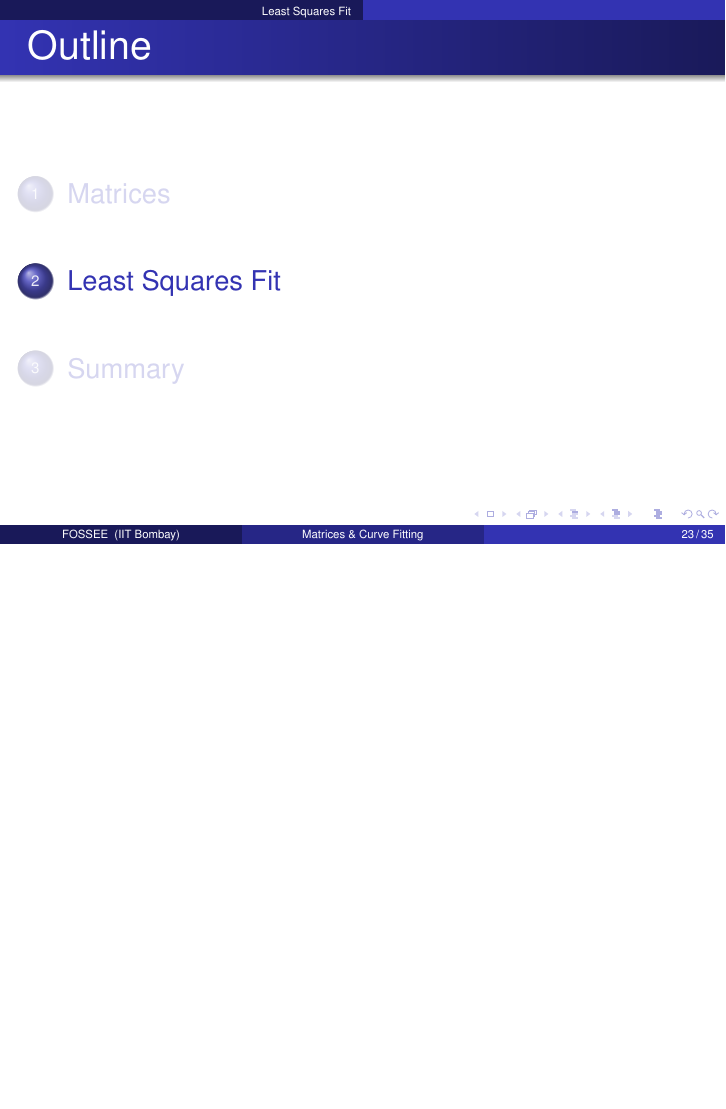
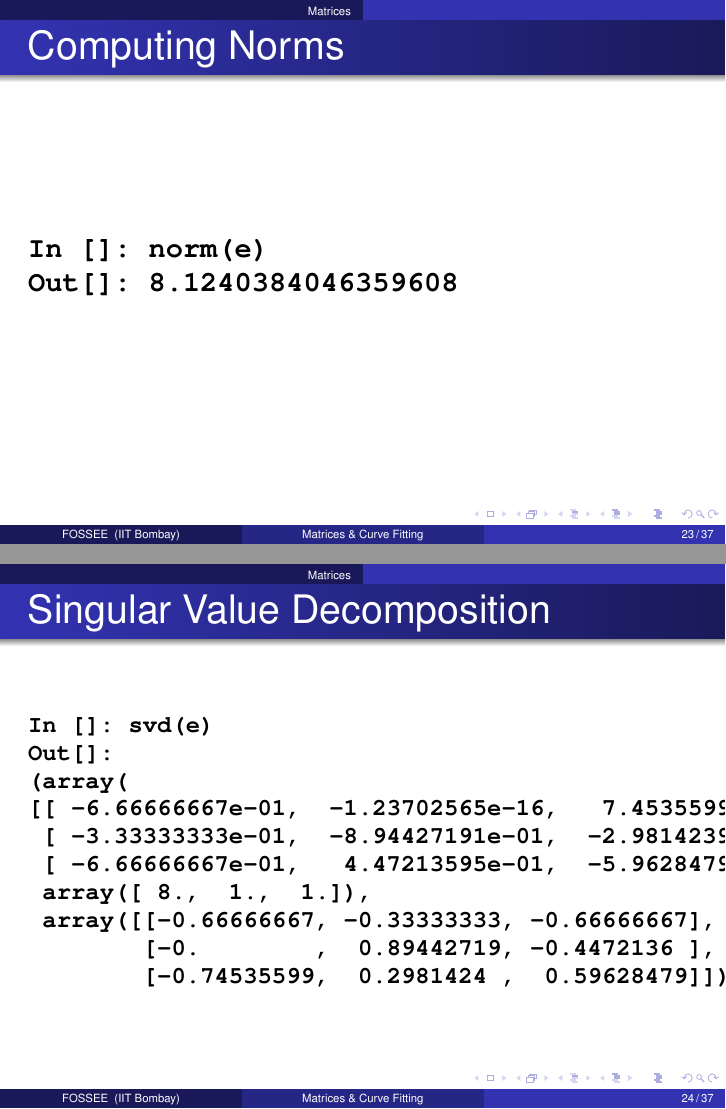
Before and after one commit to FOSSEE/workshops, LaTeX slides (day1/session4.tex): page 23 of 35 before the commit and pages 23 and 24 of 37 after it, the two joined at a grey line, the shorter picture padded with empty space. Compiled offline with pdfLaTeX.

Commit message:
Updating session4, adding example for computation of norm and SVD.
--HG--
branch : scipy2010

```diff
--- a/day1/session4.tex
+++ b/day1/session4.tex
@@ -74,12 +74,13 @@
 
 %%%%%%%%%%%%%%%%%%%%%%%%%%%%%%%%%%%%%%%%%%%%%%%%%%%%%%%%%%%%%%%%%%%%%%
 % Title page
-\title[Matrices \& Curve Fitting]{Python for Science and Engg: Matrices \& Least Square Fit}
+\title[Matrices \& Curve Fitting]{Python for Science and Engg: Matrices
+\& Least Squares Fit}
 
 \author[FOSSEE] {FOSSEE}
 
 \institute[IIT Bombay] {Department of Aerospace Engineering\\IIT Bombay}
-\date[] {30 April, 2010\\Day 1, Session 4}
+\date[] {SciPy 2010, Introductory tutorials\\Day 1, Session 4}
 %%%%%%%%%%%%%%%%%%%%%%%%%%%%%%%%%%%%%%%%%%%%%%%%%%%%%%%%%%%%%%%%%%%%%%
 
 %\pgfdeclareimage[height=0.75cm]{iitmlogo}{iitmlogo}
@@ -444,32 +445,31 @@ Out[]: array([-1.,  8., -1.])
 \end{small}
 \end{frame}
 
-%% \begin{frame}[fragile]
-%% \frametitle{Computing Norms}
-%% \begin{lstlisting}
-%% In []: norm(e)
-%% Out[]: 8.1240384046359608
-%% \end{lstlisting}
-%% \end{frame}
+\begin{frame}[fragile]
+\frametitle{Computing Norms}
+\begin{lstlisting}
+In []: norm(e)
+Out[]: 8.1240384046359608
+\end{lstlisting}
+\end{frame}
 
-%% \begin{frame}[fragile]
-%%   \frametitle{Singular Value Decomposition}
-%%   \begin{small}
-%%   \begin{lstlisting}
-%% In []: svd(e)
-%% Out[]:
-%% (array(
-%% [[ -6.66666667e-01,  -1.23702565e-16,   7.45355992e-01],
-%%  [ -3.33333333e-01,  -8.94427191e-01,  -2.98142397e-01],
-%%  [ -6.66666667e-01,   4.47213595e-01,  -5.96284794e-01]]),
-%%  array([ 8.,  1.,  1.]),
-%%  array([[-0.66666667, -0.33333333, -0.66666667],
-%%         [-0.        ,  0.89442719, -0.4472136 ],
-%%         [-0.74535599,  0.2981424 ,  0.59628479]]))
-%%   \end{lstlisting}
-%%   \end{small}
-%% \inctime{15}
-%% \end{frame}
+\begin{frame}[fragile]
+  \frametitle{Singular Value Decomposition}
+  \begin{small}
+  \begin{lstlisting}
+In []: svd(e)
+Out[]:
+(array(
+[[ -6.66666667e-01,  -1.23702565e-16,   7.45355992e-01],
+ [ -3.33333333e-01,  -8.94427191e-01,  -2.98142397e-01],
+ [ -6.66666667e-01,   4.47213595e-01,  -5.96284794e-01]]),
+ array([ 8.,  1.,  1.]),
+ array([[-0.66666667, -0.33333333, -0.66666667],
+        [-0.        ,  0.89442719, -0.4472136 ],
+        [-0.74535599,  0.2981424 ,  0.59628479]]))
+  \end{lstlisting}
+  \end{small}
+\end{frame}
 
 \section{Least Squares Fit}
 \begin{frame}[fragile]
@@ -618,8 +618,7 @@ In []: plot(L, tsq, 'o')
       \item Inverse of a matrix
       \item Determinant
       \item Eigenvalues and Eigen vector
-      %% \item Norms
-      %% \item Singular Value Decomposition
+      \item Singular Value Decomposition
     \end{itemize}
   \item Least Square Curve fitting
   \end{itemize}
```
Also changed, not shown: day1/session4.tex (4 more changed lines).
